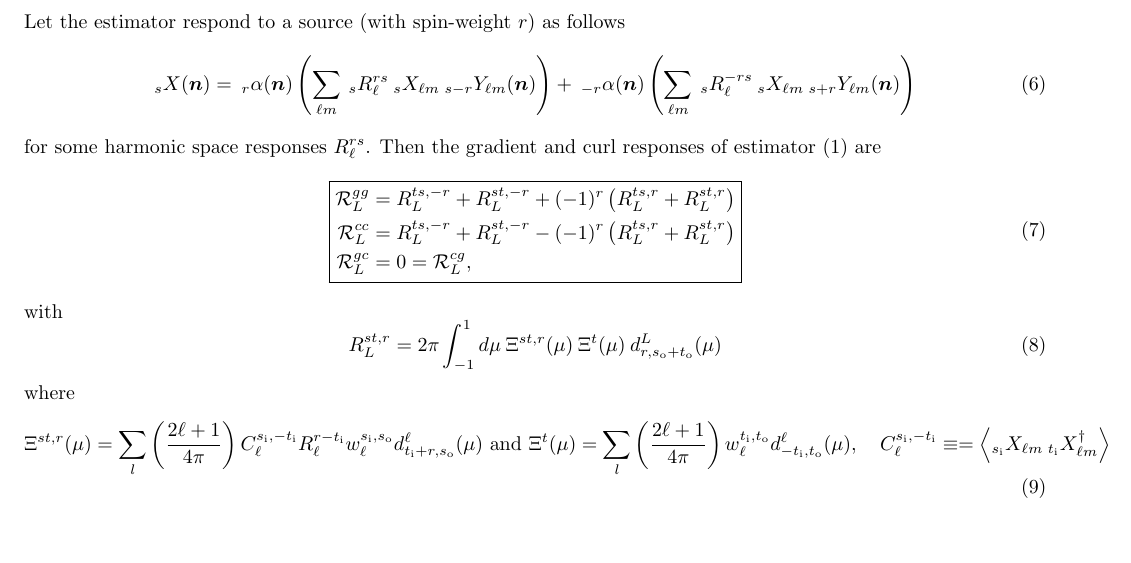
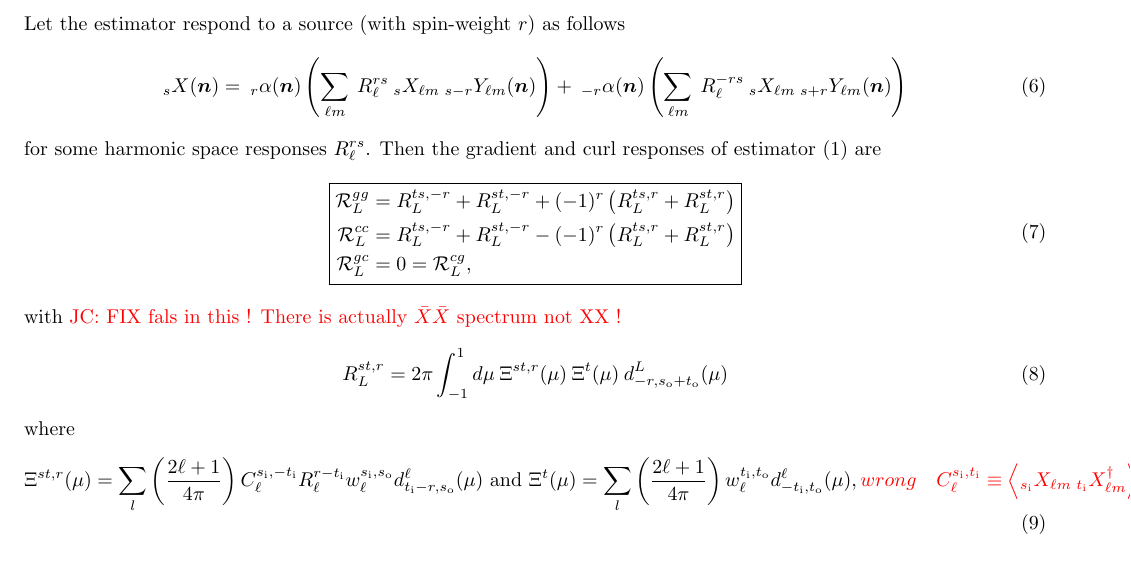
Before and after one commit to carronj/plancklens, a LaTeX document (doc/qresp.tex): part of page 2 of 5, cut so that both start at the same text. Compiled offline with pdfLaTeX.

```diff
--- a/doc/qresp.tex
+++ b/doc/qresp.tex
@@ -78,7 +78,7 @@
 \subsection{QE response calculation}
 Let the estimator respond to a source (with spin-weight $r$) as follows
 \begin{equation}
-	_{s}X(\hn) = \:_{r}\alpha(\hn) \left( \sum_{\ell m}\: _{s}R_\ell^{r s} \:_sX_{\ell m} \Ylm {s- r}(\hn)\right) + \:_{-r}\alpha(\hn) \left( \sum_{\ell m}\: _{s}R_\ell^{-r s} \:_sX_{\ell m} \Ylm {s + r}(\hn) \right)
+	_{s}X(\hn) = \:_{r}\alpha(\hn) \left( \sum_{\ell m}\: R_\ell^{r s} \:_sX_{\ell m} \Ylm {s- r}(\hn)\right) + \:_{-r}\alpha(\hn) \left( \sum_{\ell m}\: R_\ell^{-r s} \:_sX_{\ell m} \Ylm {s + r}(\hn) \right)
 \end{equation}
 for some harmonic space responses $R_\ell^{rs}$. Then the gradient and curl responses of estimator~\eqref{QE} are
 \begin{equation}\boxed{
@@ -88,13 +88,13 @@
 		\resp^{gc}_L &= 0 = \resp^{cg}_L, \\
 	\end{split}}
 \end{equation}
-with
+with \JC{FIX fals  in this ! There is actually $\bar X \bar X$ spectrum not XX !}
 \begin{equation}
-R_L^{st, r} = 2\pi \int_{-1}^1d\mu\:\Xi^{st, r}(\mu)\:\Xi^{t}(\mu) \:d^L_{r, \so + \to}(\mu)
+R_L^{st, r} = 2\pi \int_{-1}^1d\mu\:\Xi^{st, r}(\mu)\:\Xi^{t}(\mu) \:d^L_{-r, \so + \to}(\mu)
 \end{equation}
 where
 \begin{equation}
-	\Xi^{st, r}(\mu) = \sum_{l}\left(\frac{2\ell + 1}{4\pi}\right) C_\ell^{\si,-\ti} R^{r - \ti}_\ell w^{\si,\so}_\ell d^\ell_{\ti + r, \so}(\mu) \textrm{  and   } \Xi^{t}(\mu) = \sum_{l}\left(\frac{2\ell + 1}{4\pi}\right) w^{\ti,\to}_\ell d^\ell_{-\ti, \to}(\mu), \quad C_\ell^{\si, -\ti} \equiv = \av{_{\si}X_{\ell m}\: _{\ti}X^\dagger_{\ell m}}
+	\Xi^{st, r}(\mu) = \sum_{l}\left(\frac{2\ell + 1}{4\pi}\right) C_\ell^{\si,-\ti} R^{r - \ti}_\ell w^{\si,\so}_\ell d^\ell_{\ti - r, \so}(\mu) \textrm{  and   } \Xi^{t}(\mu) = \sum_{l}\left(\frac{2\ell + 1}{4\pi}\right) w^{\ti,\to}_\ell d^\ell_{-\ti, \to}(\mu), \red{wrong \quad C_\ell^{\si, \ti} \equiv  \av{_{\si}X_{\ell m}\: _{\ti}X^\dagger_{\ell m}} }
 \end{equation}
 \clearpage
 \newpage
```
